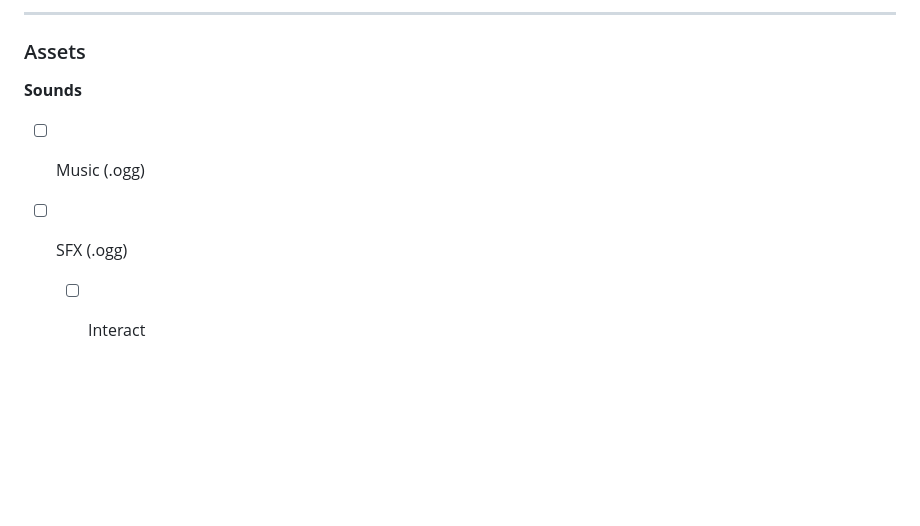
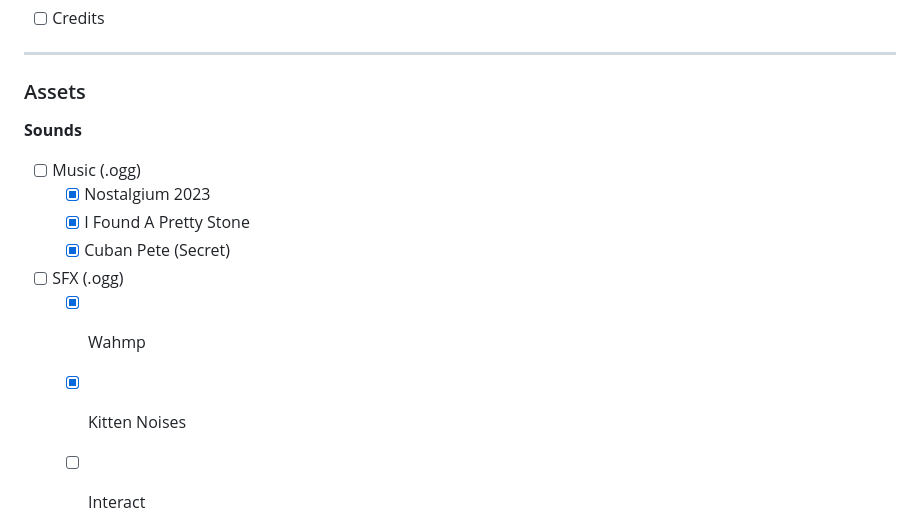
Before and after one commit to OneHoopyFrood/RoboKitty3D, a Markdown page: TODO.md, the part around the change. Rendered like a GitHub page; blank space fills up the shorter version.

Commit message:
Update TODO.md
Updated status on SFX and BGM

```diff
--- a/TODO.md
+++ b/TODO.md
@@ -54,7 +54,12 @@
 **Sounds**
 
 - [ ] Music (.ogg)
+  - [X] Nostalgium 2023
+  - [X] I Found A Pretty Stone
+  - [X] Cuban Pete (Secret)
 - [ ] SFX (.ogg)
+  - [X] Wahmp
+  - [X] Kitten Noises
 
   - [ ] Interact
     - [ ] "Speak" blurbs with "WampWamp"
```
